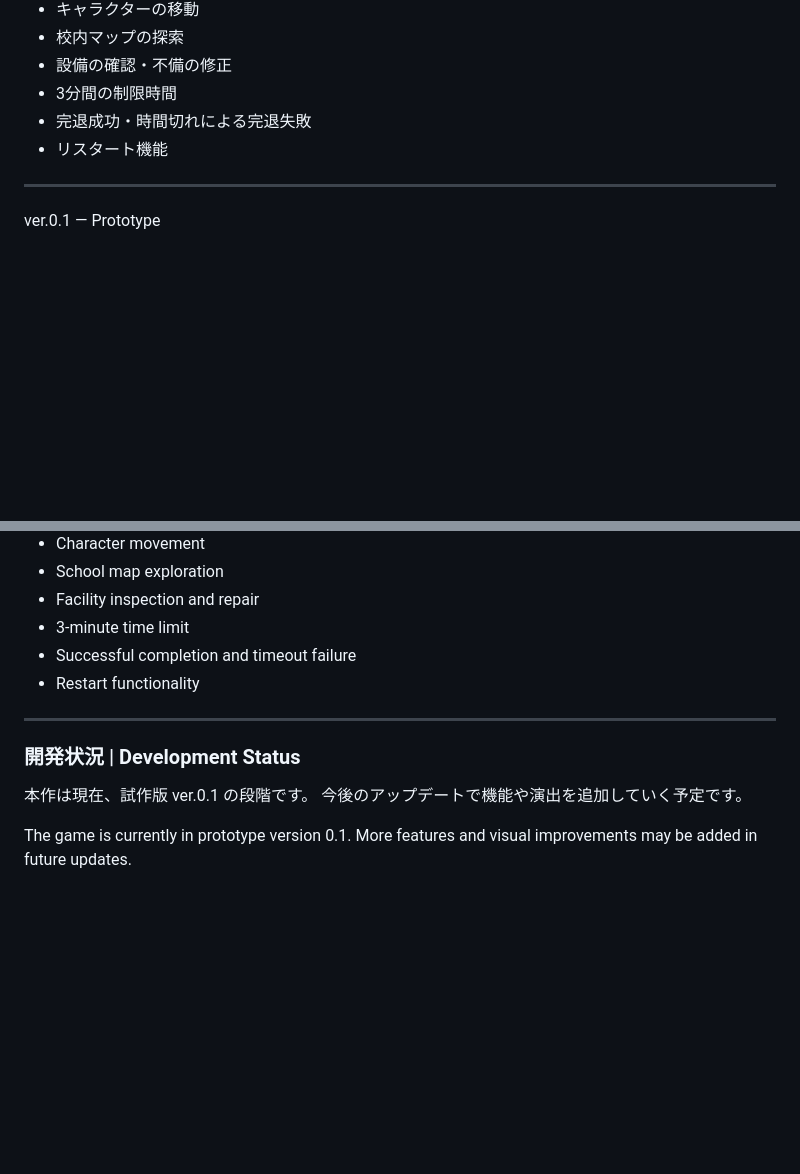
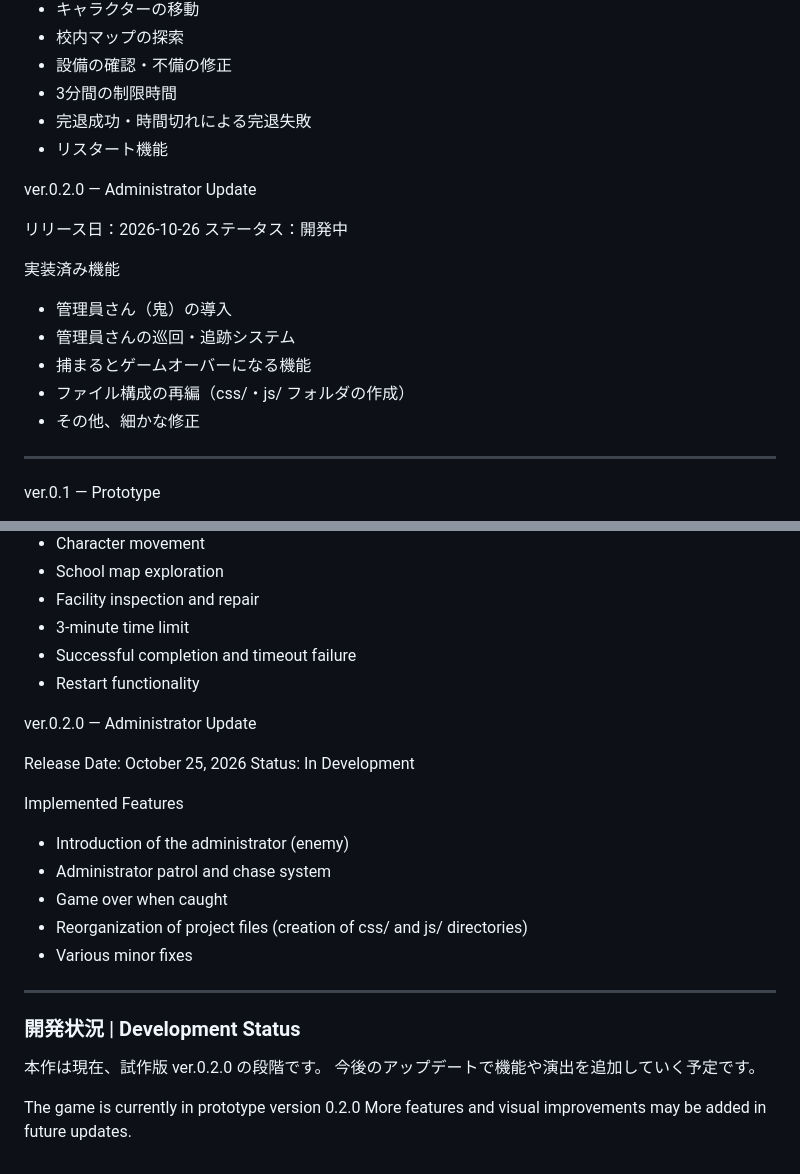
Before and after one commit to Shiro-trp/The-Last-Check, a Markdown page: README.md, 2 parts joined by grey strips. Rendered like a GitHub page; blank space fills up the shorter version.

Commit message:
Update README with version 0.2.0 details
Added details about version 0.2.0 including new features and status.

```diff
--- a/README.md
+++ b/README.md
@@ -94,6 +94,19 @@ ver.0.1 — Prototype
 - 完退成功・時間切れによる完退失敗
 - リスタート機能
 
+ver.0.2.0 — Administrator Update
+
+リリース日：2026-10-26
+ステータス：開発中
+
+実装済み機能
+
+- 管理員さん（鬼）の導入
+- 管理員さんの巡回・追跡システム
+- 捕まるとゲームオーバーになる機能
+- ファイル構成の再編（css/・js/ フォルダの作成）
+- その他、細かな修正
+
 ---
 
 ver.0.1 — Prototype
@@ -112,12 +125,25 @@ Implemented Features
 - Successful completion and timeout failure
 - Restart functionality
 
+ver.0.2.0 — Administrator Update
+
+Release Date: October 25, 2026
+Status: In Development
+
+Implemented Features
+
+- Introduction of the administrator (enemy)
+- Administrator patrol and chase system
+- Game over when caught
+- Reorganization of project files (creation of css/ and js/ directories)
+- Various minor fixes
+
 ---
 
 ### 開発状況 | Development Status
 
-本作は現在、試作版 ver.0.1 の段階です。
+本作は現在、試作版 ver.0.2.0 の段階です。
 今後のアップデートで機能や演出を追加していく予定です。
 
-The game is currently in prototype version 0.1.
+The game is currently in prototype version 0.2.0
 More features and visual improvements may be added in future updates.
```
